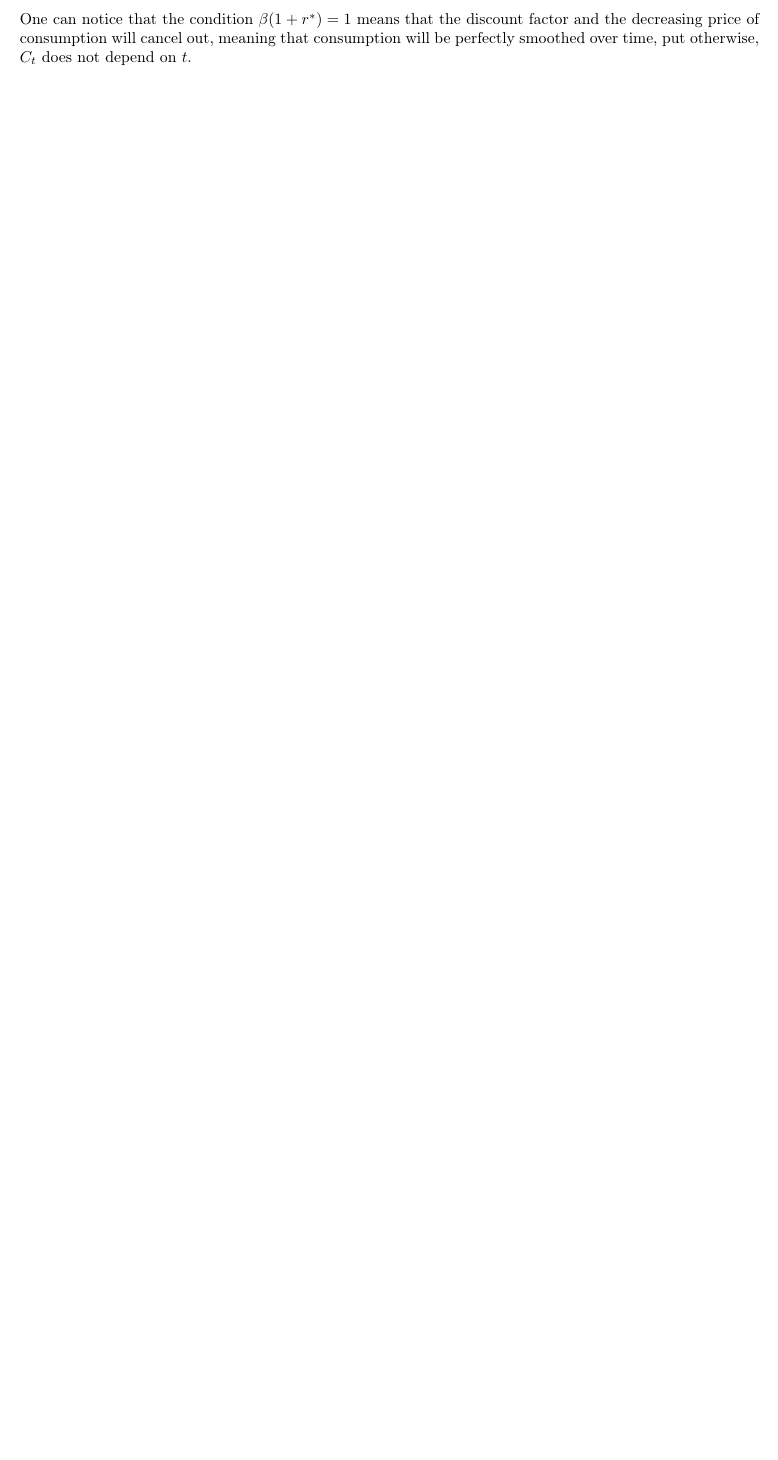
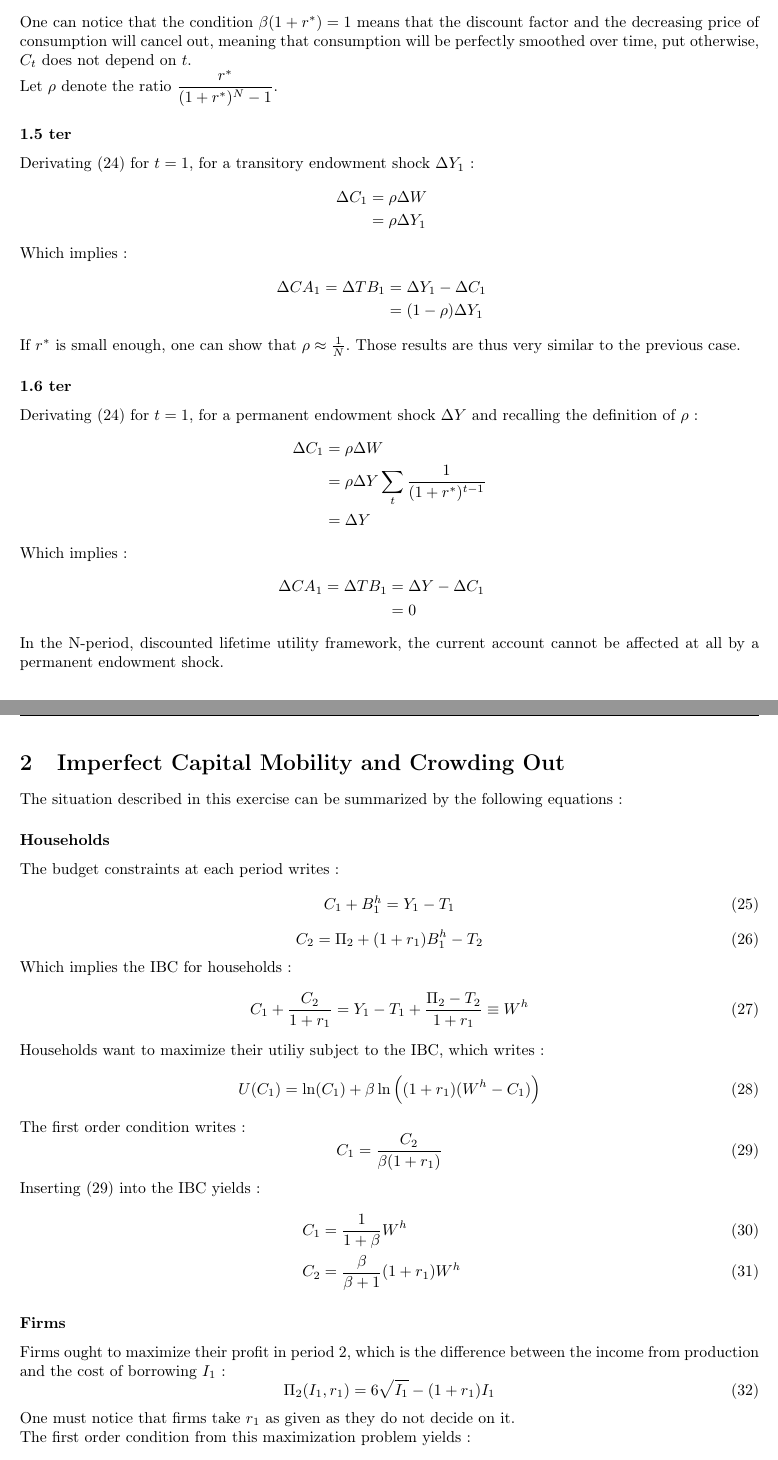
Before and after one commit to 21pili/intermacro, a LaTeX problem sheet (homework.tex): part of page 6 of 6 before the commit and two parts of pages 6 and 7 of 7 after it, the two joined at a grey line, cut so that both start at the same text, the shorter picture padded with empty space. Compiled offline with pdfLaTeX.

Commit message:
New version

```diff
--- a/homework.tex
+++ b/homework.tex
@@ -170,10 +171,38 @@ Inserting the expressions for $C_t$ in the IBC implies :
     \lambda W = \sum_t \frac{1}{(1+r^*)^{t-1}} = \frac{(1+r^*)^N-1}{r^*}  \quad&
 \end{alignat}
 The expression of $\lambda$ one can get from the last expression allows to find the consumption at each period $t$ at the equilibrium :
+\begin{alignat}{2}
+    C_t =   \frac{r^*}{(1+r^*)^N-1} W \quad&
+    \label{c_t}
+\end{alignat}
+One can notice that the condition $\beta(1+r^*) = 1$ means that the discount factor and the decreasing price of consumption will cancel out, meaning that consumption will be perfectly smoothed over time, put otherwise, $C_t$ does not depend on $t$.\newline
+Let $\rho$ denote the ratio $\displaystyle \frac{r^*}{(1+r^*)^N-1}$.
+\subsubsection*{1.5 ter}
+Derivating \eqref{c_t} for $t=1$, for a transitory endowment shock $\Delta Y_1$ :
 \begin{alignat*}{2}
-    C_t =   \frac{r^*}{(1+r^*)^N-1} W \quad&
+    \Delta C_1 &=   \rho \Delta W \quad&\\
+    &=   \rho \Delta Y_1 \quad&
 \end{alignat*}
-One can notice that the condition $\beta(1+r^*) = 1$ means that the discount factor and the decreasing price of consumption will cancel out, meaning that consumption will be perfectly smoothed over time, put otherwise, $C_t$ does not depend on $t$.
+Which implies :
+\begin{alignat*}{2}
+    \Delta CA_1 = \Delta TB_1 &= \Delta Y_1 - \Delta C_1 \quad&\\
+    &=   (1 - \rho) \Delta Y_1 \quad&
+\end{alignat*}
+If $r^*$ is small enough, one can show that $\rho \approx \frac{1}{N}$. Those results are thus very similar to the previous case.
+\subsubsection*{1.6 ter}
+Derivating \eqref{c_t} for $t=1$, for a permanent endowment shock $\Delta Y$ and recalling the definition of $\rho$ :
+\begin{alignat*}{2}
+    \Delta C_1 &=   \rho \Delta W \quad&\\
+    &= \rho \Delta Y \sum_t \frac{1}{(1+r^*)^{t-1}}\\
+    &= \Delta Y
+\end{alignat*}
+Which implies :
+\begin{alignat*}{2}
+    \Delta CA_1 = \Delta TB_1 &= \Delta Y - \Delta C_1 \quad&\\
+    &=   0
+\end{alignat*}
+In the N-period, discounted lifetime utility framework, the current account cannot be affected at all by a permanent endowment shock.
+\newpage
 
 
 
@@ -182,3 +211,41 @@ One can notice that the condition $\beta(1+r^*) = 1$ means that the discount fac
 
 
 
+
+
+\section{Imperfect Capital Mobility and Crowding Out}
+The situation described in this exercise can be summarized by the following equations :
+\subsubsection*{Households}
+The budget constraints at each period writes :
+\begin{equation}
+    C_1 + B_1^h = Y_1 - T_1
+\end{equation}
+\begin{equation}
+    C_2  = \Pi_2 + (1+r_1) B_1^h - T_2
+\end{equation}
+Which implies the IBC for households :
+\begin{equation}
+    C_1 + \frac{C_2}{1+r_1}  = Y_1 - T_1 + \frac{\Pi_2 - T_2}{1+r_1} \equiv W^h
+\end{equation}
+Households want to maximize their utiliy subject to the IBC, which writes :
+\begin{equation}
+    U(C_1)  = \ln(C_1) + \beta \ln\Big((1+r_1)(W^h-C_1)\Big)
+\end{equation}
+The first order condition writes :
+\begin{equation}
+    C_1  = \frac{C_2}{\beta(1+r_1)}
+    \label{2.c_1}
+\end{equation}
+Inserting \eqref{2.c_1} into the IBC yields :
+\begin{alignat}{2}
+    C_1  &= \frac{1}{1 + \beta} W^h\quad&\\
+    C_2  &= \frac{\beta}{\beta + 1} (1+r_1) W^h \quad&
+\end{alignat}
+\subsubsection*{Firms}
+Firms ought to maximize their profit in period 2, which is the difference between the income from production and the cost of borrowing $I_1$ :
+\begin{equation}
+    \Pi_2(I_1, r_1)  = 6\sqrt{I_1} - (1+r_1) I_1
+\end{equation}
+One must notice that firms take $r_1$ as given as they do not decide on it.\newline
+The first order condition from this maximization problem yields :
+\begin{equation}
```
Also changed, not shown: homework.tex (20 more changed lines), 1 other file.
